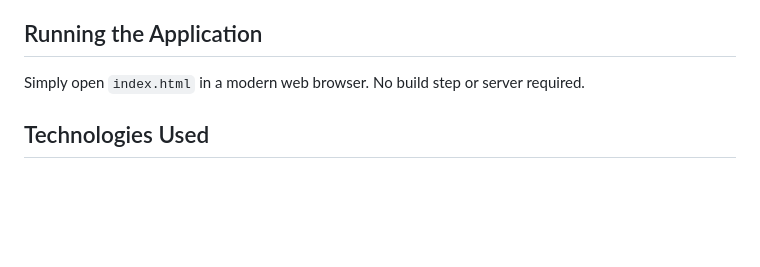
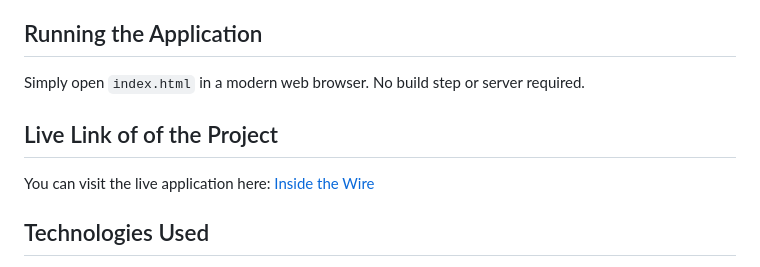
Before and after one commit to sheikhrasel1157/Inside-The-Wire, a Markdown page: README.md, the part around the change. Rendered like a GitHub page; blank space fills up the shorter version.

Commit message:
Add live link to project in README
Added a live link to the project in the README.

```diff
--- a/README.md
+++ b/README.md
@@ -497,6 +497,9 @@ text
 
 Simply open `index.html` in a modern web browser. No build step or server required.
 
+## Live Link of of the Project
+You can visit the live application here: [Inside the Wire](https://inside-the-wire.netlify.app/)
+
 ## Technologies Used
 
 - Pure HTML, CSS, and JavaScript
```
